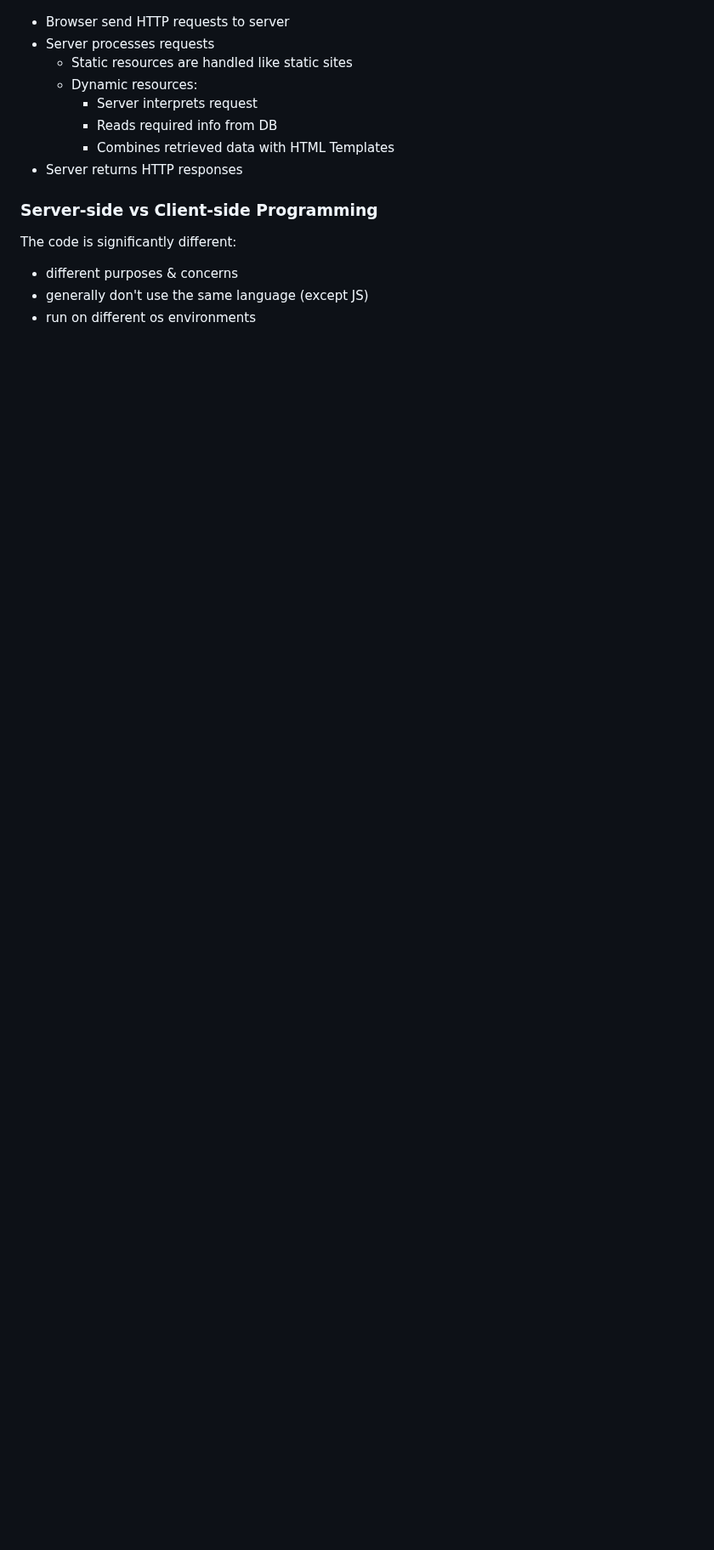
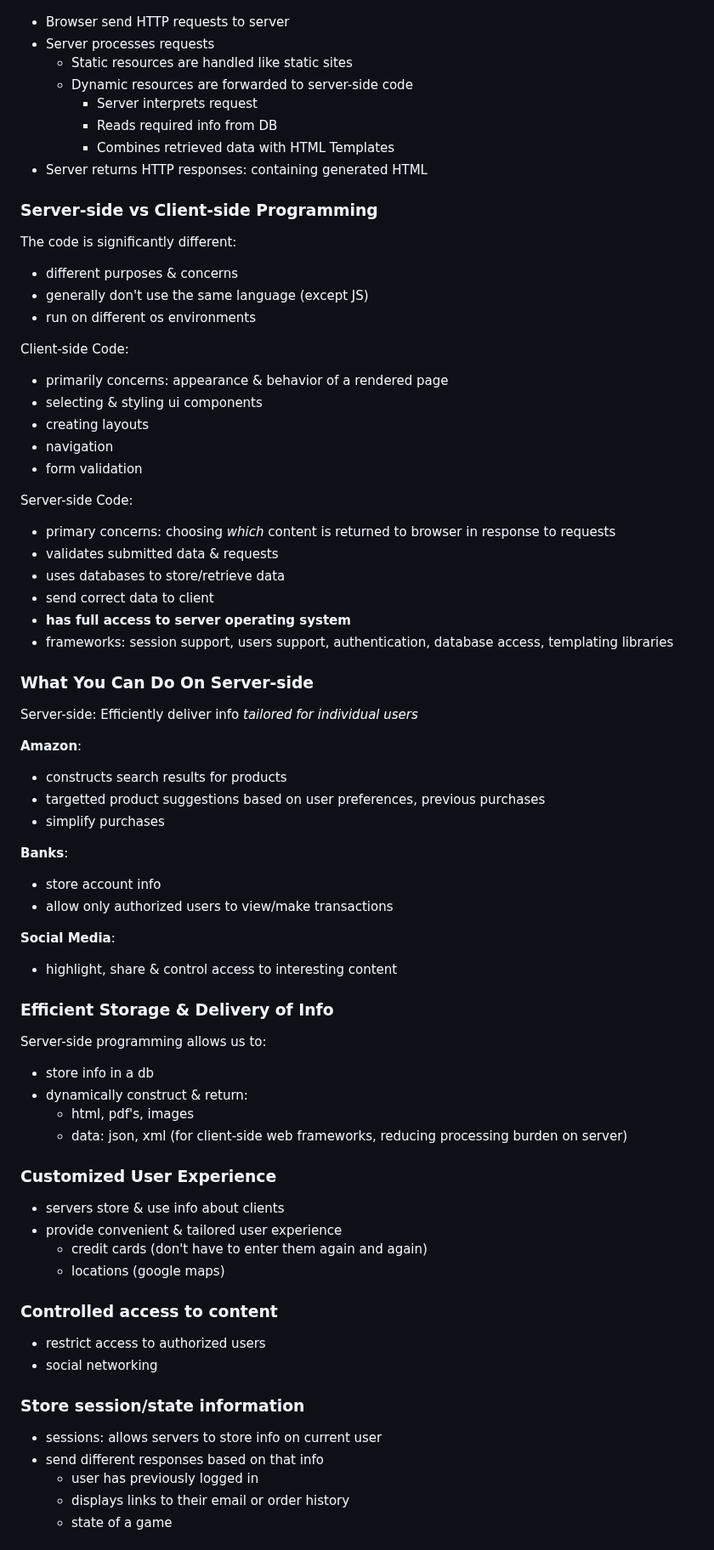
Before and after one commit to bmilcs/odin-project, a Markdown page: nodejs.md, the part around one of its changes. Shown at 85% size. Drawn GitHub-style; blank space fills up the shorter version.

Commit message:
Add mdn server-side programming notes to nodejs

```diff
--- a/nodejs.md
+++ b/nodejs.md
@@ -167,11 +167,11 @@ Dynamic website code must run on the **back-end** (most of it).
 - Browser send HTTP requests to server
 - Server processes requests
   - Static resources are handled like static sites
-  - Dynamic resources:
+  - Dynamic resources are forwarded to server-side code
     - Server interprets request
     - Reads required info from DB
     - Combines retrieved data with HTML Templates
-- Server returns HTTP responses
+- Server returns HTTP responses: containing generated HTML
 
 ### Server-side vs Client-side Programming
 
@@ -180,3 +180,69 @@ The code is significantly different:
 - different purposes & concerns
 - generally don't use the same language (except JS)
 - run on different os environments
+
+Client-side Code:
+
+- primarily concerns: appearance & behavior of a rendered page
+- selecting & styling ui components
+- creating layouts
+- navigation
+- form validation
+
+Server-side Code:
+
+- primary concerns: choosing _which_ content is returned to browser in response to requests
+- validates submitted data & requests
+- uses databases to store/retrieve data
+- send correct data to client
+- **has full access to server operating system**
+- frameworks: session support, users support, authentication, database access, templating libraries
+
+### What You Can Do On Server-side
+
+Server-side: Efficiently deliver info _tailored for individual users_
+
+**Amazon**:
+
+- constructs search results for products
+- targetted product suggestions based on user preferences, previous purchases
+- simplify purchases
+
+**Banks**:
+
+- store account info
+- allow only authorized users to view/make transactions
+
+**Social Media**:
+
+- highlight, share & control access to interesting content
+
+### Efficient Storage & Delivery of Info
+
+Server-side programming allows us to:
+
+- store info in a db
+- dynamically construct & return:
+  - html, pdf's, images
+  - data: json, xml (for client-side web frameworks, reducing processing burden on server)
+
+### Customized User Experience
+
+- servers store & use info about clients
+- provide convenient & tailored user experience
+  - credit cards (don't have to enter them again and again)
+  - locations (google maps)
+
+### Controlled access to content
+
+- restrict access to authorized users
+- social networking
+
+### Store session/state information
+
+- sessions: allows servers to store info on current user
+- send different responses based on that info
+  - user has previously logged in
+  - displays links to their email or order history
+  - state of a game
+
```
Also changed, not shown: other parts of nodejs.md (+43 -1 lines).
